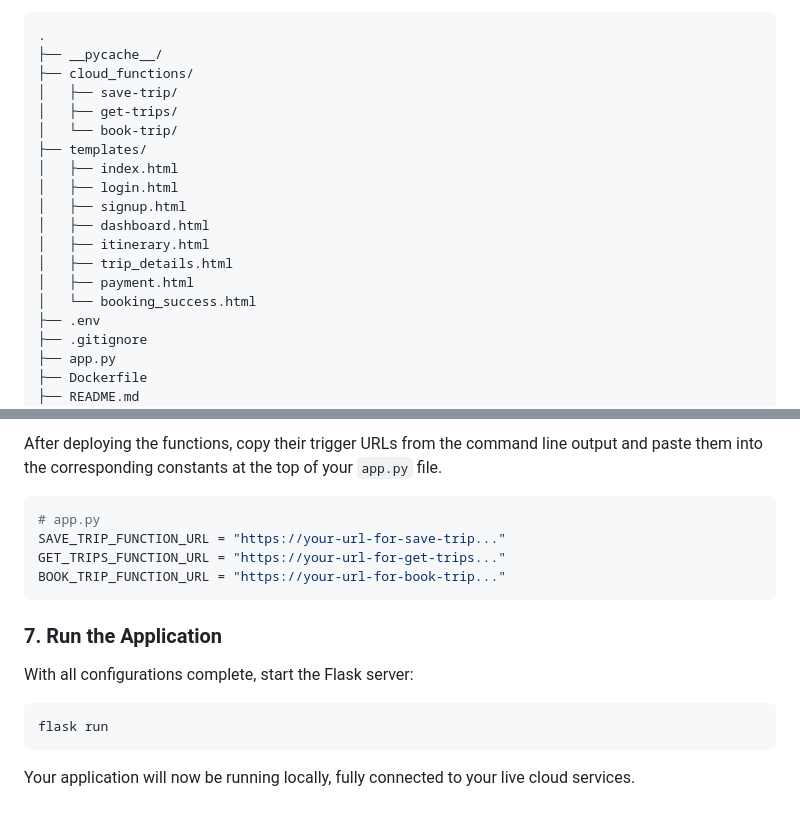
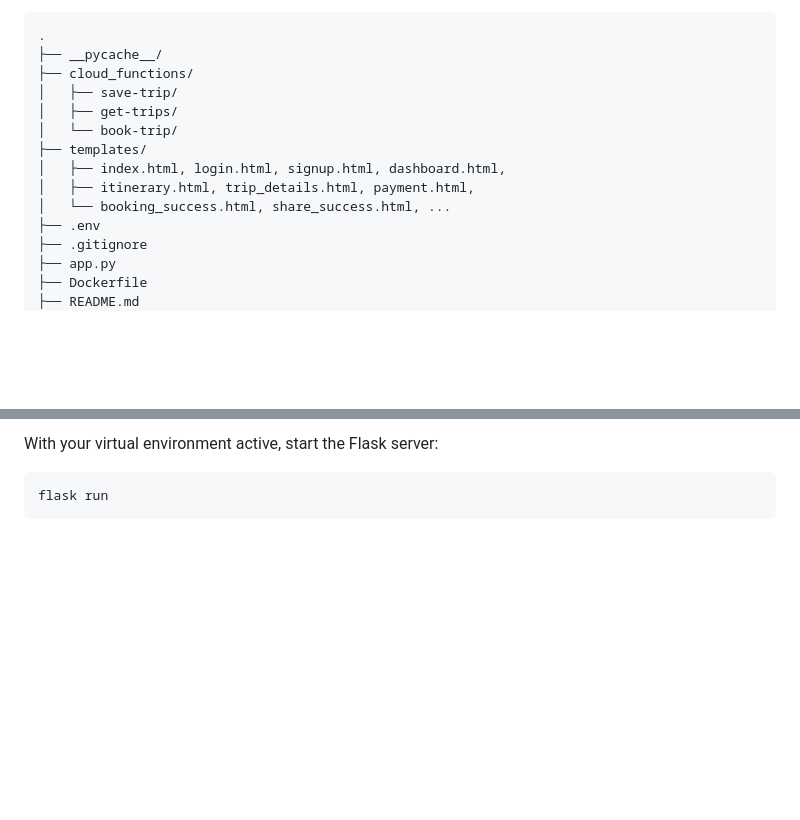
Before and after one commit to vikram4690/Google-Hackathon, a Markdown page: README.md, 2 parts joined by grey strips. Drawn GitHub-style; blank space fills up the shorter version.

````diff
--- a/README.md
+++ b/README.md
@@ -59,14 +54,9 @@ Your project now has a comprehensive structure separating the web app from the s
 │   ├── get-trips/
 │   └── book-trip/
 ├── templates/
-│   ├── index.html
-│   ├── login.html
-│   ├── signup.html
-│   ├── dashboard.html
-│   ├── itinerary.html
-│   ├── trip_details.html
-│   ├── payment.html
-│   └── booking_success.html
+│   ├── index.html, login.html, signup.html, dashboard.html,
+│   ├── itinerary.html, trip_details.html, payment.html,
+│   └── booking_success.html, share_success.html, ...
 ├── .env
 ├── .gitignore
 ├── app.py
@@ -157,17 +132,5 @@ Repeat this process for `get-trips` and `book-trip`, using their respective name
 
-After deploying the functions, copy their trigger URLs from the command line output and paste them into the corresponding constants at the top of your `app.py` file.
-
-```python
-# app.py
-SAVE_TRIP_FUNCTION_URL = "https://your-url-for-save-trip..."
-GET_TRIPS_FUNCTION_URL = "https://your-url-for-get-trips..."
-BOOK_TRIP_FUNCTION_URL = "https://your-url-for-book-trip..."
-```
-
-### 7. Run the Application
-
-With all configurations complete, start the Flask server:
+With your virtual environment active, start the Flask server:
 ```bash
 flask run
 ```
-Your application will now be running locally, fully connected to your live cloud services.
````
Also changed, not shown: other parts of README.md (+31 -51 lines).
